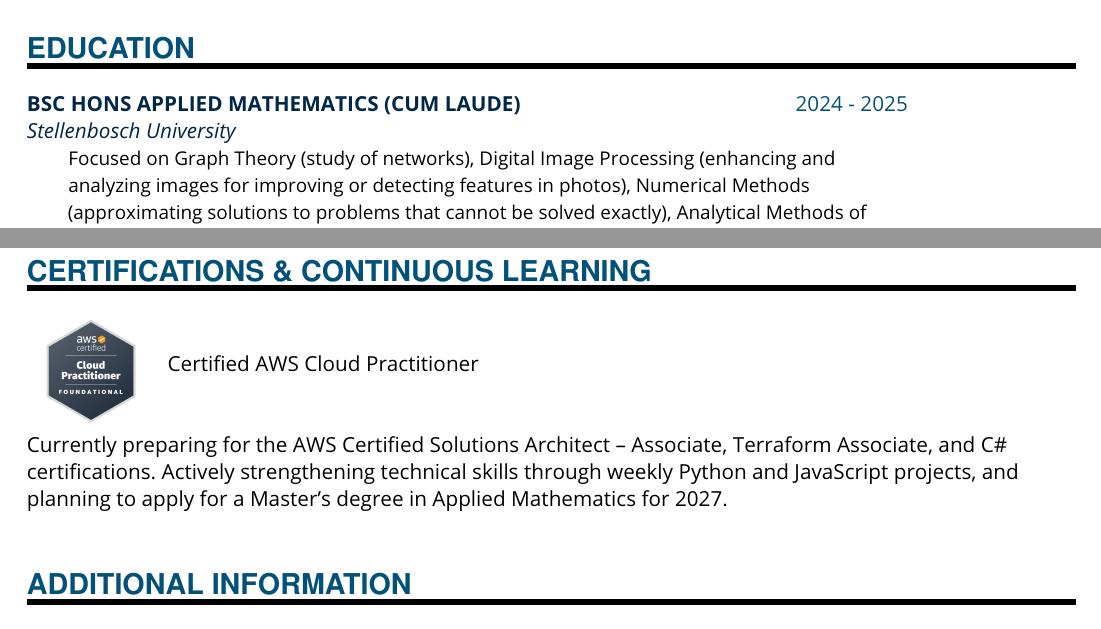
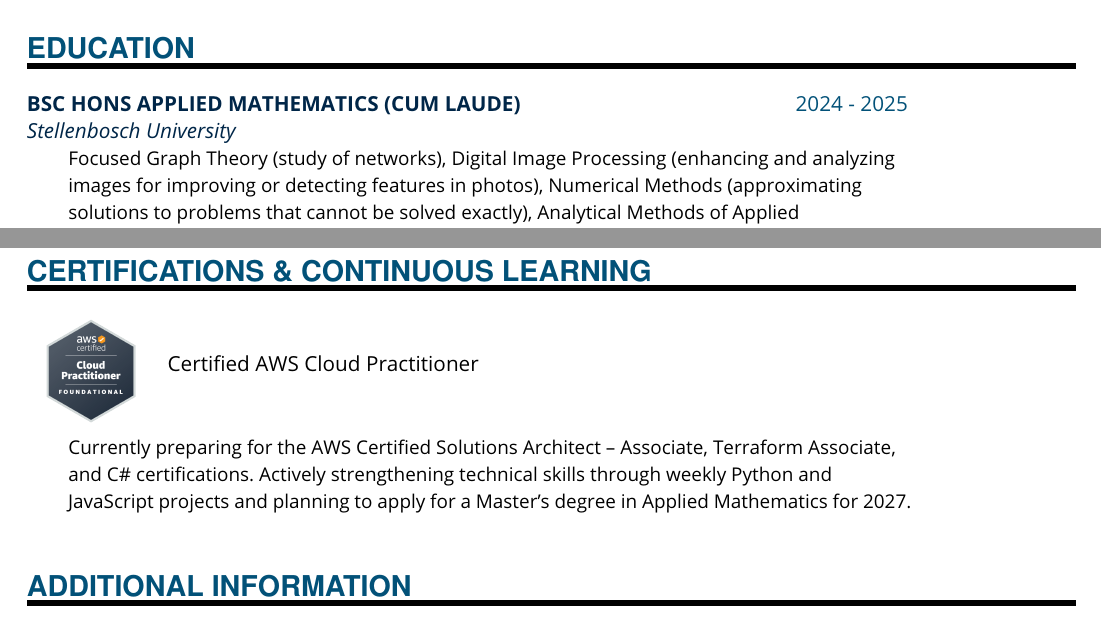
Before and after one commit to Ikinghorn/my-cv-latex-site, a LaTeX document (main.tex): two parts of pages 1 and 2 of 3, joined at a grey line, cut so that both start at the same text. Compiled offline with pdfLaTeX.

Commit message:
Update main.tex

```diff
--- a/main.tex
+++ b/main.tex
@@ -45,7 +45,7 @@
 
 \NewPart{Education}{}
 
-\EducationEntry{BSc Hons Applied Mathematics (Cum laude)}{2024 - 2025}{Stellenbosch University}{\raggedright Focused on Graph Theory (study of networks), Digital Image Processing (enhancing and analyzing images for improving or detecting features in photos), Numerical Methods (approximating solutions to problems that cannot be solved exactly), Analytical Methods of Applied Mathematics including perturbation methods (solving complex problems by breaking them into small manageable changes), Computer Vision (teaching computers to interpret images and video like human vision), and Game Theory (analyzing strategic decision-making between competing players or systems).}
+\EducationEntry{BSc Hons Applied Mathematics (Cum laude)}{2024 - 2025}{Stellenbosch University}{\raggedright Focused Graph Theory (study of networks), Digital Image Processing (enhancing and analyzing images for improving or detecting features in photos), Numerical Methods (approximating solutions to problems that cannot be solved exactly), Analytical Methods of Applied Mathematics including perturbation methods (solving complex problems by breaking them into small manageable changes), Computer Vision (teaching computers to interpret images and video like human vision), and Game Theory (analyzing strategic decision-making between competing players or systems).}
 
 \sepspace
 
@@ -85,9 +84,7 @@
 \end{tabular}
 \\
 \\
-\begin{minipage}[t]{\linewidth}
-\raggedright Currently preparing for the AWS Certified Solutions Architect – Associate, Terraform Associate, and C\# certifications. Actively strengthening technical skills through weekly Python and JavaScript projects, and planning to apply for a Master’s degree in Applied Mathematics for 2027.
-\end{minipage}
+\ADDITIONALINFORMATION{}{}{}{\raggedright Currently preparing for the AWS Certified Solutions Architect – Associate, Terraform Associate, and C\# certifications. Actively strengthening technical skills through weekly Python and JavaScript projects and planning to apply for a Master’s degree in Applied Mathematics for 2027.}
 
 \sepspace
 \NewPart{Additional Information}{}
```
Also changed, not shown: main.tex (1 more changed lines).
